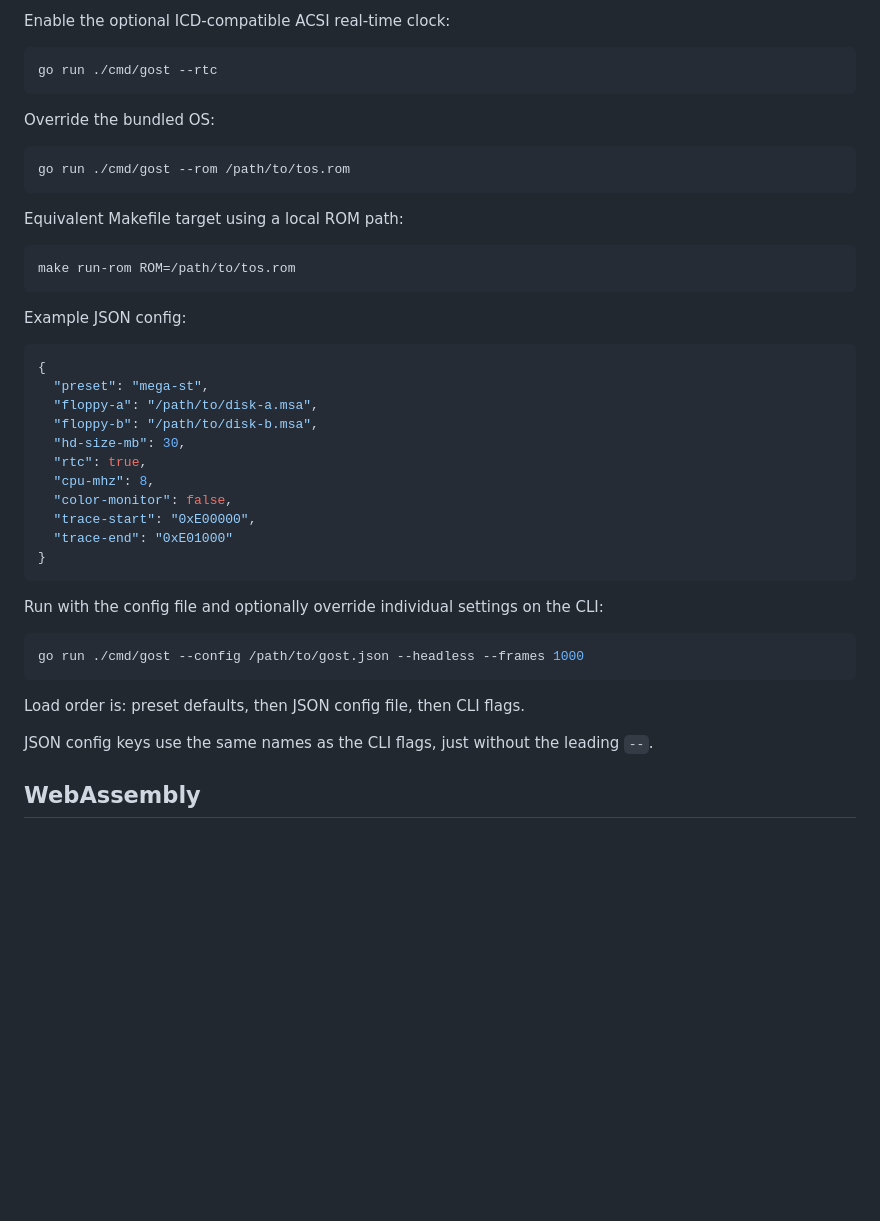
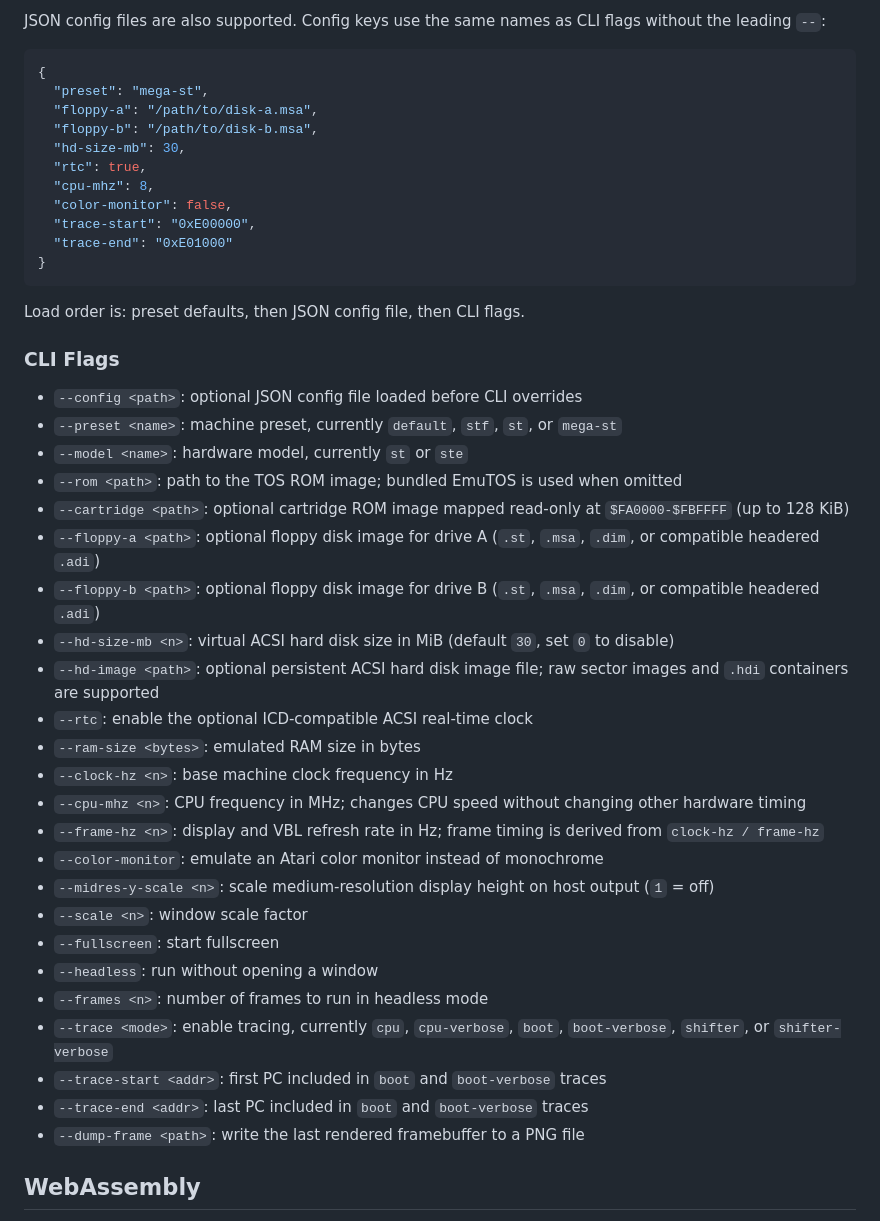
Before and after one commit to jenska/gost, a Markdown page: README.md, the part around one of its changes. Rendered like a GitHub page; blank space fills up the shorter version.

````diff
--- a/README.md
+++ b/README.md
@@ -181,22 +95,4 @@ go run ./cmd/gost --floppy-a /path/to/disk-a.msa --floppy-b /path/to/disk-b.msa
-Enable the optional ICD-compatible ACSI real-time clock:
-
-```bash
-go run ./cmd/gost --rtc
-```
-
-Override the bundled OS:
-
-```bash
-go run ./cmd/gost --rom /path/to/tos.rom
-```
-
-Equivalent Makefile target using a local ROM path:
-
-```bash
-make run-rom ROM=/path/to/tos.rom
-```
-
-Example JSON config:
+JSON config files are also supported. Config keys use the same names as CLI flags without the leading `--`:
 
 ```json
 {
@@ -212,15 +108,34 @@ Example JSON config:
 }
 ```
 
-Run with the config file and optionally override individual settings on the CLI:
-
-```bash
-go run ./cmd/gost --config /path/to/gost.json --headless --frames 1000
-```
-
 Load order is: preset defaults, then JSON config file, then CLI flags.
 
-JSON config keys use the same names as the CLI flags, just without the leading `--`.
+### CLI Flags
+
+- `--config <path>`: optional JSON config file loaded before CLI overrides
+- `--preset <name>`: machine preset, currently `default`, `stf`, `st`, or `mega-st`
+- `--model <name>`: hardware model, currently `st` or `ste`
+- `--rom <path>`: path to the TOS ROM image; bundled EmuTOS is used when omitted
+- `--cartridge <path>`: optional cartridge ROM image mapped read-only at `$FA0000-$FBFFFF` (up to 128 KiB)
+- `--floppy-a <path>`: optional floppy disk image for drive A (`.st`, `.msa`, `.dim`, or compatible headered `.adi`)
+- `--floppy-b <path>`: optional floppy disk image for drive B (`.st`, `.msa`, `.dim`, or compatible headered `.adi`)
+- `--hd-size-mb <n>`: virtual ACSI hard disk size in MiB (default `30`, set `0` to disable)
+- `--hd-image <path>`: optional persistent ACSI hard disk image file; raw sector images and `.hdi` containers are supported
+- `--rtc`: enable the optional ICD-compatible ACSI real-time clock
+- `--ram-size <bytes>`: emulated RAM size in bytes
+- `--clock-hz <n>`: base machine clock frequency in Hz
+- `--cpu-mhz <n>`: CPU frequency in MHz; changes CPU speed without changing other hardware timing
+- `--frame-hz <n>`: display and VBL refresh rate in Hz; frame timing is derived from `clock-hz / frame-hz`
+- `--color-monitor`: emulate an Atari color monitor instead of monochrome
+- `--midres-y-scale <n>`: scale medium-resolution display height on host output (`1` = off)
+- `--scale <n>`: window scale factor
+- `--fullscreen`: start fullscreen
+- `--headless`: run without opening a window
+- `--frames <n>`: number of frames to run in headless mode
+- `--trace <mode>`: enable tracing, currently `cpu`, `cpu-verbose`, `boot`, `boot-verbose`, `shifter`, or `shifter-verbose`
+- `--trace-start <addr>`: first PC included in `boot` and `boot-verbose` traces
+- `--trace-end <addr>`: last PC included in `boot` and `boot-verbose` traces
+- `--dump-frame <path>`: write the last rendered framebuffer to a PNG file
 
 ## WebAssembly
 
````
Also changed, not shown: other parts of README.md (+3 -115 lines).
